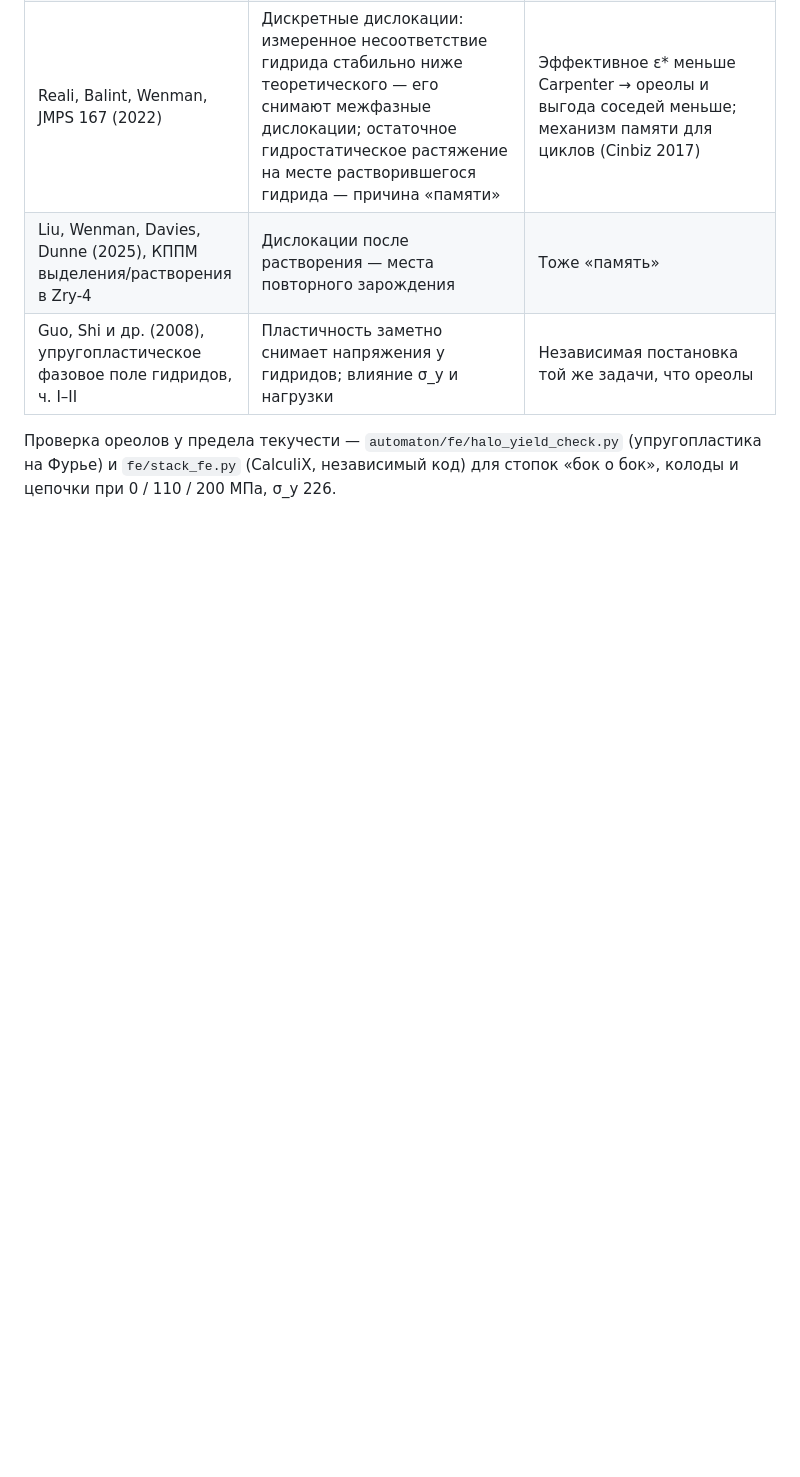
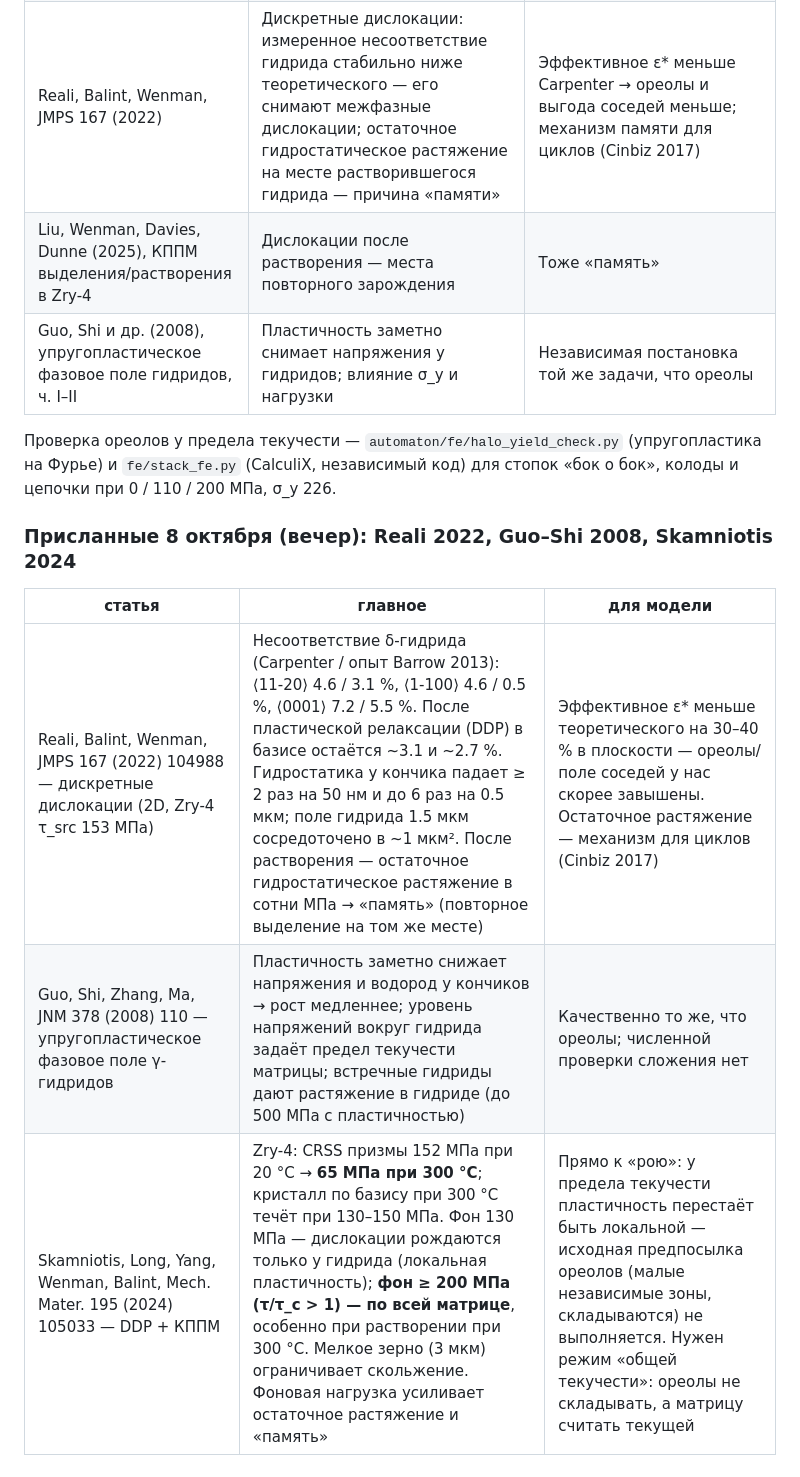
Before and after one commit to Zirconium-lover/ring-tests, a Markdown page: hydrides/lit_gaps.md, the part around the change. GitHub-like rendering; blank space fills up the shorter version.

Commit message:
Литература: Reali 2022, Guo–Shi 2008, Skamniotis 2024 — релаксация несоответствия, локальная и общая пластичность у гидридов
Co-Authored-By: Claude Opus 5.5 <noreply@anthropic.com>
Claude-Session: https://claude.ai/code/session_01UkwPYpG7i1Euptx7URcKD8

```diff
--- a/hydrides/lit_gaps.md
+++ b/hydrides/lit_gaps.md
@@ -211,3 +211,11 @@ TSSP) для всех семейств сразу — ориентацию не
 
 Проверка ореолов у предела текучести — `automaton/fe/halo_yield_check.py` (упругопластика на Фурье) и
 `fe/stack_fe.py` (CalculiX, независимый код) для стопок «бок о бок», колоды и цепочки при 0 / 110 / 200 МПа, σ_y 226.
+
+### Присланные 8 октября (вечер): Reali 2022, Guo–Shi 2008, Skamniotis 2024
+
+| статья | главное | для модели |
+|---|---|---|
+| Reali, Balint, Wenman, JMPS 167 (2022) 104988 — дискретные дислокации (2D, Zry-4 τ_src 153 МПа) | Несоответствие δ-гидрида (Carpenter / опыт Barrow 2013): ⟨11-20⟩ 4.6 / 3.1 %, ⟨1-100⟩ 4.6 / 0.5 %, ⟨0001⟩ 7.2 / 5.5 %. После пластической релаксации (DDP) в базисе остаётся ~3.1 и ~2.7 %. Гидростатика у кончика падает ≥ 2 раз на 50 нм и до 6 раз на 0.5 мкм; поле гидрида 1.5 мкм сосредоточено в ~1 мкм². После растворения — остаточное гидростатическое растяжение в сотни МПа → «память» (повторное выделение на том же месте) | Эффективное ε* меньше теоретического на 30–40 % в плоскости — ореолы/поле соседей у нас скорее завышены. Остаточное растяжение — механизм для циклов (Cinbiz 2017) |
+| Guo, Shi, Zhang, Ma, JNM 378 (2008) 110 — упругопластическое фазовое поле γ-гидридов | Пластичность заметно снижает напряжения и водород у кончиков → рост медленнее; уровень напряжений вокруг гидрида задаёт предел текучести матрицы; встречные гидриды дают растяжение в гидриде (до 500 МПа с пластичностью) | Качественно то же, что ореолы; численной проверки сложения нет |
+| Skamniotis, Long, Yang, Wenman, Balint, Mech. Mater. 195 (2024) 105033 — DDP + КППМ | Zry-4: CRSS призмы 152 МПа при 20 °C → **65 МПа при 300 °C**; кристалл по базису при 300 °C течёт при 130–150 МПа. Фон 130 МПа — дислокации рождаются только у гидрида (локальная пластичность); **фон ≥ 200 МПа (τ/τ_c > 1) — по всей матрице**, особенно при растворении при 300 °C. Мелкое зерно (3 мкм) ограничивает скольжение. Фоновая нагрузка усиливает остаточное растяжение и «память» | Прямо к «рою»: у предела текучести пластичность перестаёт быть локальной — исходная предпосылка ореолов (малые независимые зоны, складываются) не выполняется. Нужен режим «общей текучести»: ореолы не складывать, а матрицу считать текущей |
```
